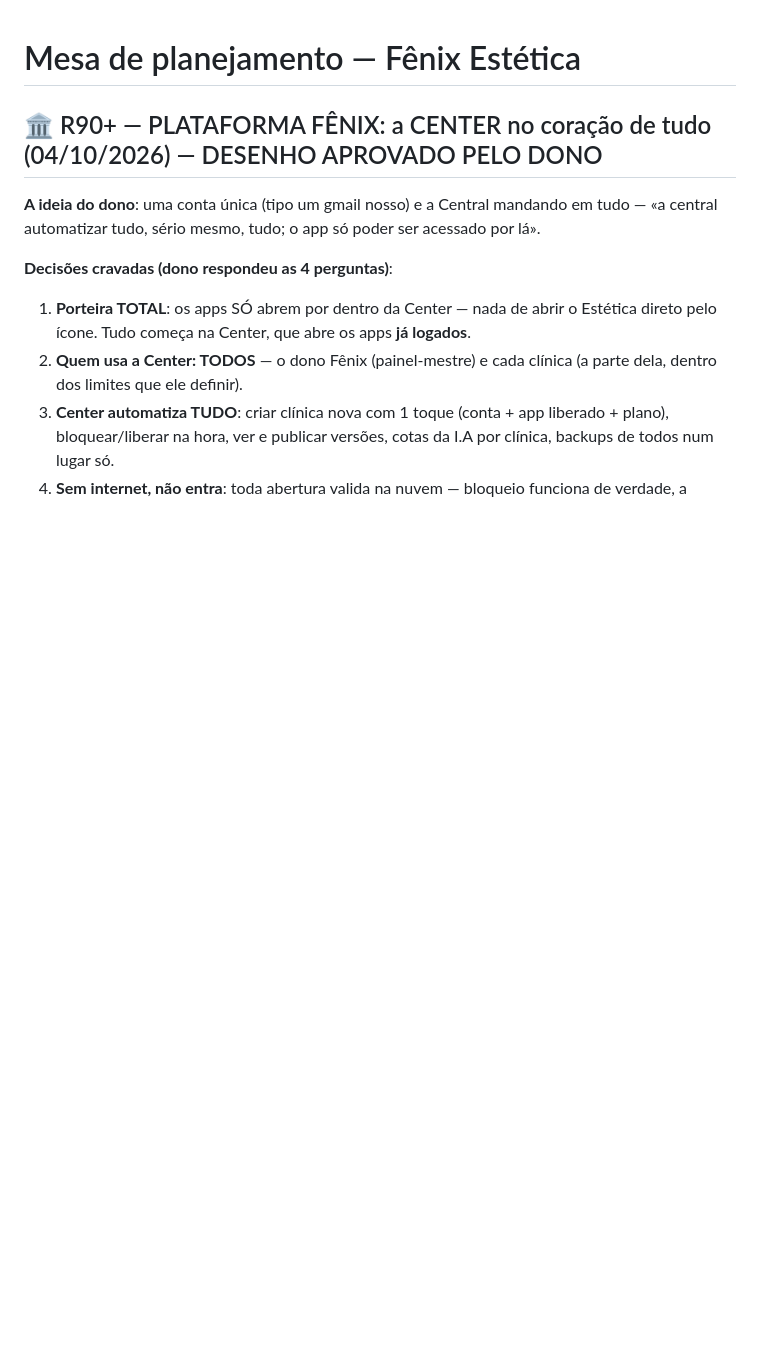
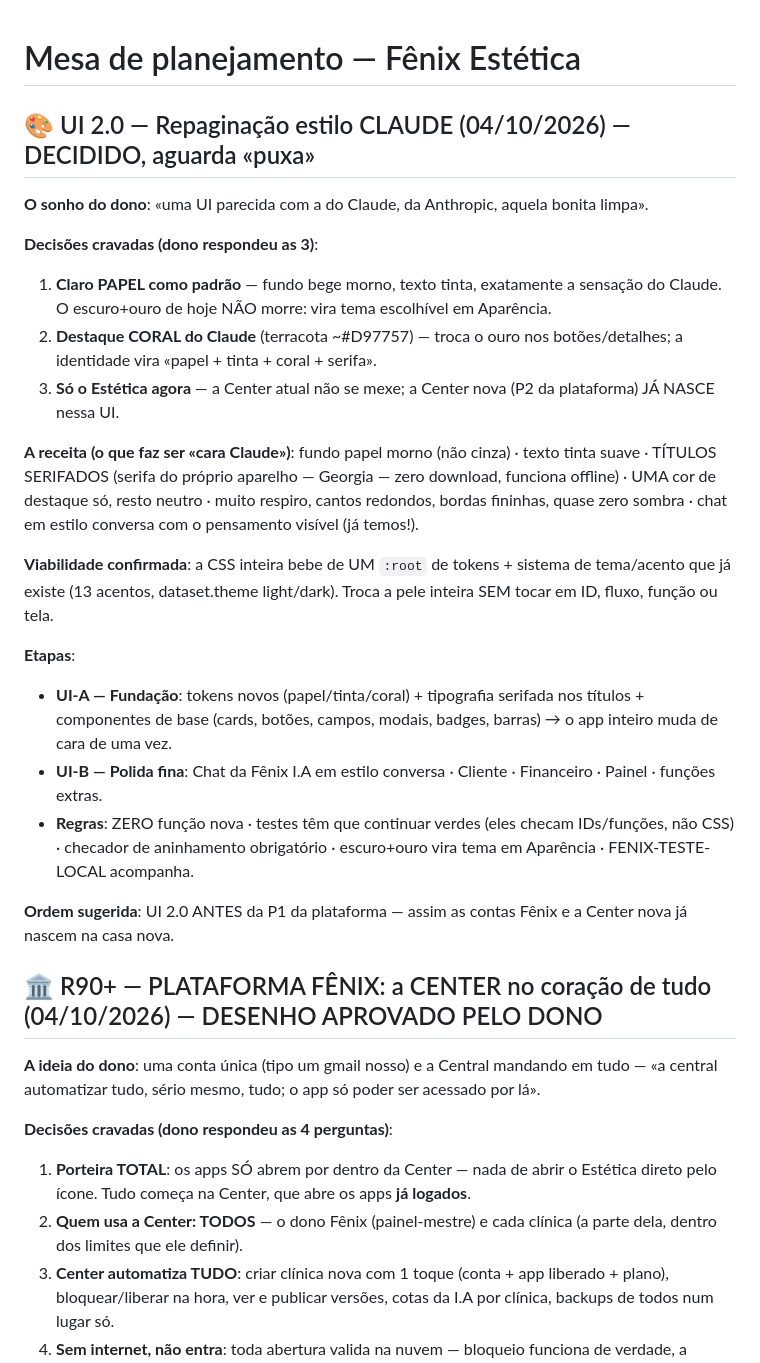
Before and after one commit to geniterapeuta12-tech/fenix-estetica, a Markdown page: PLANEJAMENTO.md, the part around the change. Drawn GitHub-style; blank space fills up the shorter version.

Commit message:
Mesa: UI 2.0 estilo Claude (papel + coral + serifa) decidida — antes da P1 da plataforma

```diff
--- a/PLANEJAMENTO.md
+++ b/PLANEJAMENTO.md
@@ -1,4 +1,23 @@
 # Mesa de planejamento — Fênix Estética
+
+## 🎨 UI 2.0 — Repaginação estilo CLAUDE (04/10/2026) — DECIDIDO, aguarda «puxa»
+**O sonho do dono**: «uma UI parecida com a do Claude, da Anthropic, aquela bonita limpa».
+
+**Decisões cravadas (dono respondeu as 3)**:
+1. **Claro PAPEL como padrão** — fundo bege morno, texto tinta, exatamente a sensação do Claude. O escuro+ouro de hoje NÃO morre: vira tema escolhível em Aparência.
+2. **Destaque CORAL do Claude** (terracota ~#D97757) — troca o ouro nos botões/detalhes; a identidade vira «papel + tinta + coral + serifa».
+3. **Só o Estética agora** — a Center atual não se mexe; a Center nova (P2 da plataforma) JÁ NASCE nessa UI.
+
+**A receita (o que faz ser «cara Claude»)**: fundo papel morno (não cinza) · texto tinta suave · TÍTULOS SERIFADOS (serifa do próprio aparelho — Georgia — zero download, funciona offline) · UMA cor de destaque só, resto neutro · muito respiro, cantos redondos, bordas fininhas, quase zero sombra · chat em estilo conversa com o pensamento visível (já temos!).
+
+**Viabilidade confirmada**: a CSS inteira bebe de UM `:root` de tokens + sistema de tema/acento que já existe (13 acentos, dataset.theme light/dark). Troca a pele inteira SEM tocar em ID, fluxo, função ou tela.
+
+**Etapas**:
+- **UI-A — Fundação**: tokens novos (papel/tinta/coral) + tipografia serifada nos títulos + componentes de base (cards, botões, campos, modais, badges, barras) → o app inteiro muda de cara de uma vez.
+- **UI-B — Polida fina**: Chat da Fênix I.A em estilo conversa · Cliente · Financeiro · Painel · funções extras.
+- **Regras**: ZERO função nova · testes têm que continuar verdes (eles checam IDs/funções, não CSS) · checador de aninhamento obrigatório · escuro+ouro vira tema em Aparência · FENIX-TESTE-LOCAL acompanha.
+
+**Ordem sugerida**: UI 2.0 ANTES da P1 da plataforma — assim as contas Fênix e a Center nova já nascem na casa nova.
 
 ## 🏛️ R90+ — PLATAFORMA FÊNIX: a CENTER no coração de tudo (04/10/2026) — DESENHO APROVADO PELO DONO
 
```
